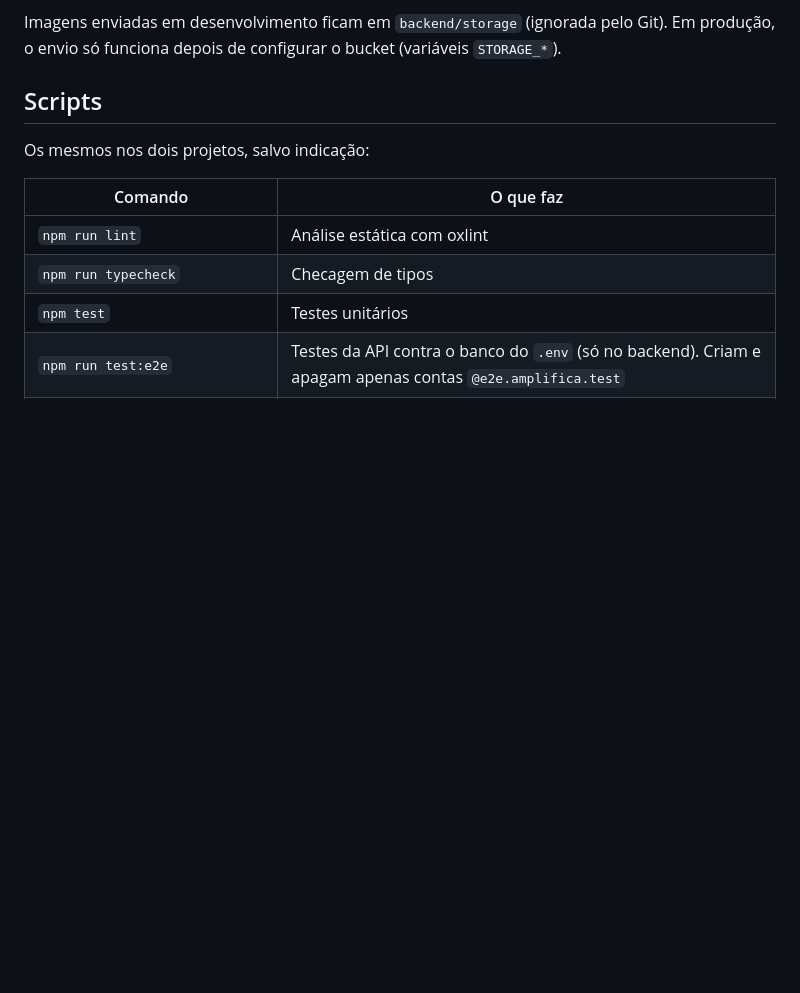
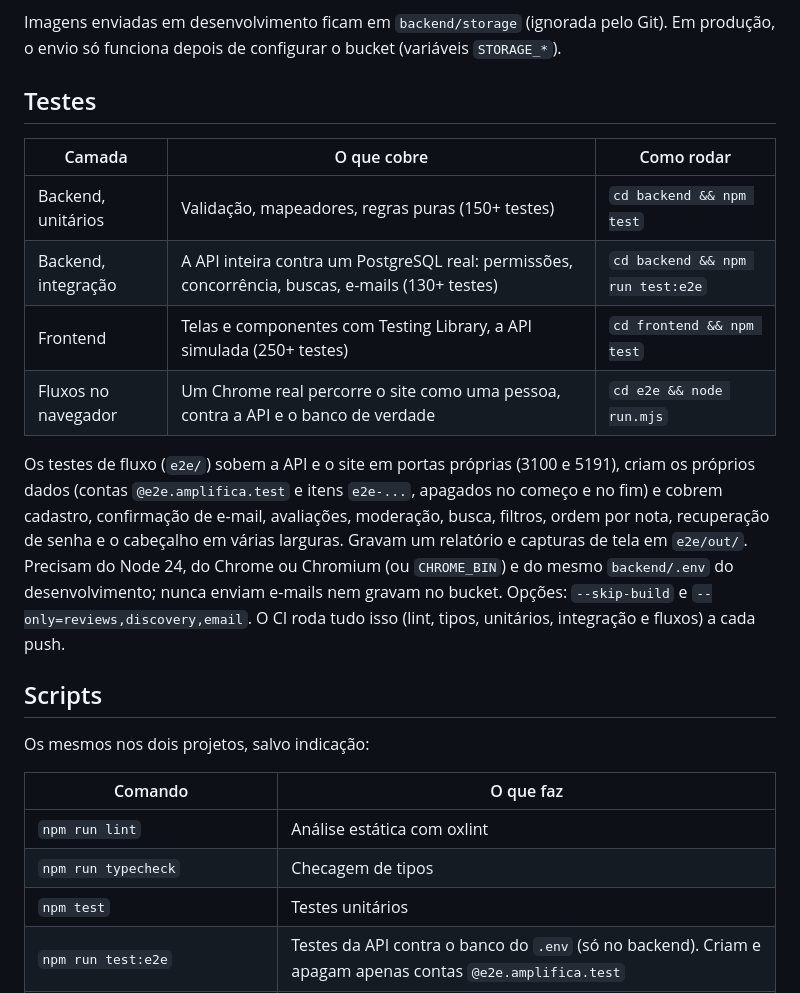
Before and after one commit to Vgsalatiel/Amplifica, a Markdown page: README.md, the part around one of its changes. Rendered like a GitHub page; blank space fills up the shorter version.

```diff
--- a/README.md
+++ b/README.md
@@ -96,6 +124,17 @@ Em produção, promova uma conta já cadastrada no editor SQL do banco: `UPDATE
 Os e-mails de confirmação e de nova senha saem pelo [Resend](https://resend.com) quando `RESEND_API_KEY` e `MAIL_FROM` estão definidos. Em desenvolvimento, sem elas, o link aparece no terminal da API. Em produção, sem elas, a confirmação de e-mail não é exigida e "esqueci a senha" fica indisponível ([ADR 0009](docs/adr/0009-confirmacao-de-email-e-senha.md)).
 
 Imagens enviadas em desenvolvimento ficam em `backend/storage` (ignorada pelo Git). Em produção, o envio só funciona depois de configurar o bucket (variáveis `STORAGE_*`).
+
+## Testes
+
+| Camada | O que cobre | Como rodar |
+| --- | --- | --- |
+| Backend, unitários | Validação, mapeadores, regras puras (150+ testes) | `cd backend && npm test` |
+| Backend, integração | A API inteira contra um PostgreSQL real: permissões, concorrência, buscas, e-mails (130+ testes) | `cd backend && npm run test:e2e` |
+| Frontend | Telas e componentes com Testing Library, a API simulada (250+ testes) | `cd frontend && npm test` |
+| Fluxos no navegador | Um Chrome real percorre o site como uma pessoa, contra a API e o banco de verdade | `cd e2e && node run.mjs` |
+
+Os testes de fluxo (`e2e/`) sobem a API e o site em portas próprias (3100 e 5191), criam os próprios dados (contas `@e2e.amplifica.test` e itens `e2e-...`, apagados no começo e no fim) e cobrem cadastro, confirmação de e-mail, avaliações, moderação, busca, filtros, ordem por nota, recuperação de senha e o cabeçalho em várias larguras. Gravam um relatório e capturas de tela em `e2e/out/`. Precisam do Node 24, do Chrome ou Chromium (ou `CHROME_BIN`) e do mesmo `backend/.env` do desenvolvimento; nunca enviam e-mails nem gravam no bucket. Opções: `--skip-build` e `--only=reviews,discovery,email`. O CI roda tudo isso (lint, tipos, unitários, integração e fluxos) a cada push.
 
 ## Scripts
 
```
Also changed, not shown: other parts of README.md (+51 -3 lines), docs/screenshots/busca.jpg (added), docs/screenshots/disco-e-avaliacoes.jpg (added), docs/screenshots/lancamentos-por-nota.jpg (added), 7 other files.
